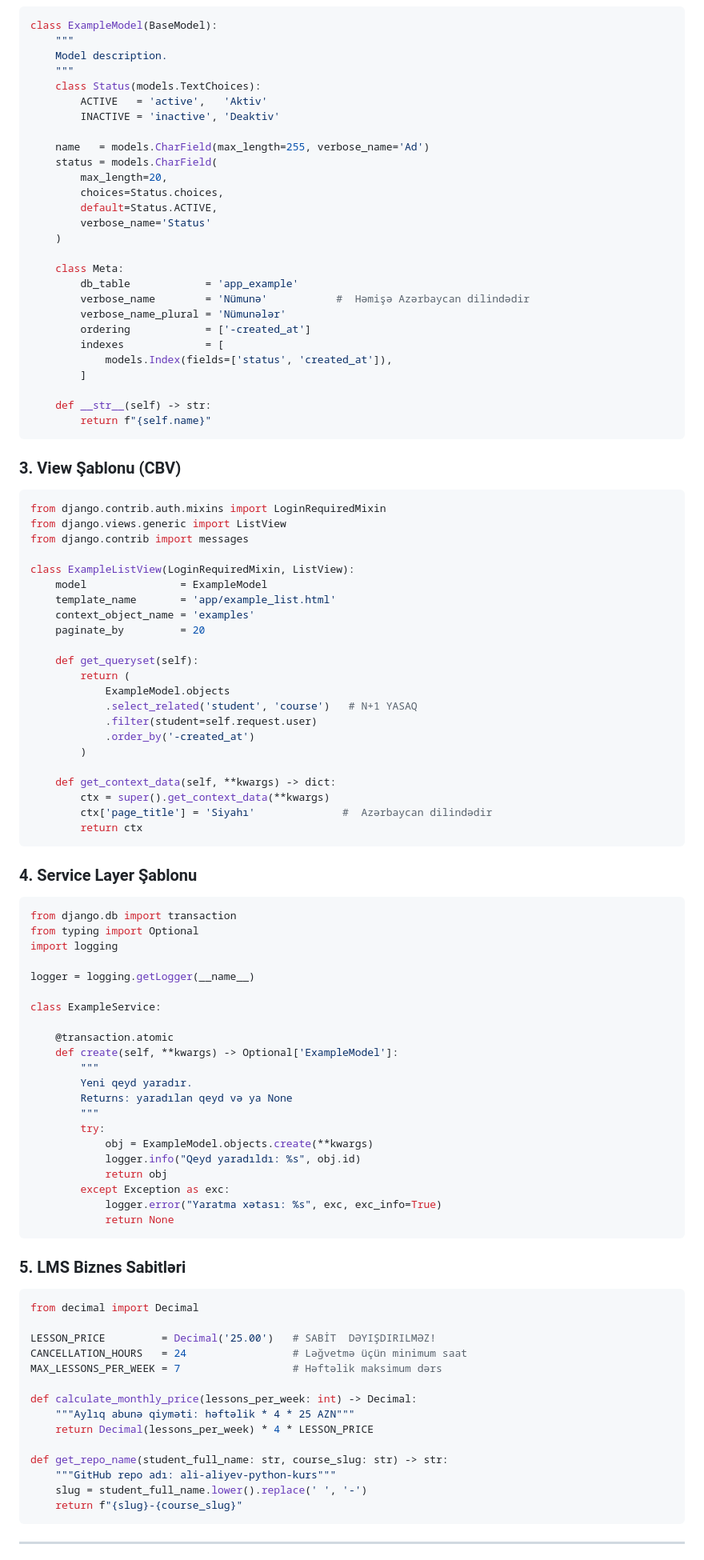
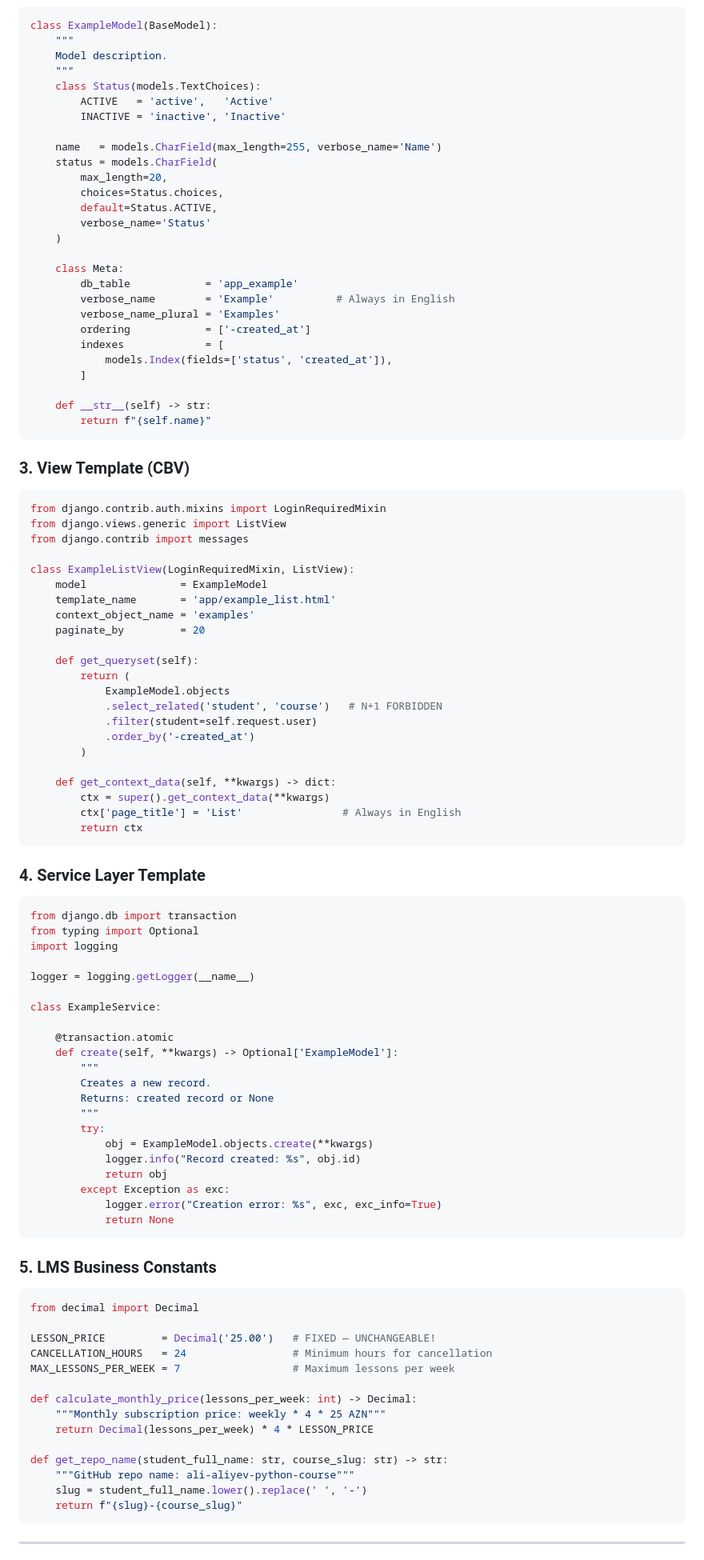
Before and after one commit to Heyyam0855/CRM, a Markdown page: .claude/agents/django-developer.md, the part around one of its changes. Shown at 80% size. Rendered like a GitHub page.

````diff
--- a/.claude/agents/django-developer.md
+++ b/.claude/agents/django-developer.md
@@ -94,10 +94,10 @@ class ExampleModel(BaseModel):
     Model description.
     """
     class Status(models.TextChoices):
-        ACTIVE   = 'active',   'Aktiv'
-        INACTIVE = 'inactive', 'Deaktiv'
+        ACTIVE   = 'active',   'Active'
+        INACTIVE = 'inactive', 'Inactive'
 
-    name   = models.CharField(max_length=255, verbose_name='Ad')
+    name   = models.CharField(max_length=255, verbose_name='Name')
     status = models.CharField(
         max_length=20,
         choices=Status.choices,
@@ -107,8 +107,8 @@ class ExampleModel(BaseModel):
 
     class Meta:
         db_table            = 'app_example'
-        verbose_name        = 'Nümunə'           #  Həmişə Azərbaycan dilindədir
-        verbose_name_plural = 'Nümunələr'
+        verbose_name        = 'Example'          # Always in English
+        verbose_name_plural = 'Examples'
         ordering            = ['-created_at']
         indexes             = [
             models.Index(fields=['status', 'created_at']),
@@ -118,7 +118,7 @@ class ExampleModel(BaseModel):
         return f"{self.name}"
 ```
 
-### 3. View Şablonu (CBV)
+### 3. View Template (CBV)
 
 ```python
 from django.contrib.auth.mixins import LoginRequiredMixin
@@ -134,18 +134,18 @@ class ExampleListView(LoginRequiredMixin, ListView):
     def get_queryset(self):
         return (
             ExampleModel.objects
-            .select_related('student', 'course')   # N+1 YASAQ
+            .select_related('student', 'course')   # N+1 FORBIDDEN
             .filter(student=self.request.user)
             .order_by('-created_at')
         )
 
     def get_context_data(self, **kwargs) -> dict:
         ctx = super().get_context_data(**kwargs)
-        ctx['page_title'] = 'Siyahı'              #  Azərbaycan dilindədir
+        ctx['page_title'] = 'List'                # Always in English
         return ctx
 ```
 
-### 4. Service Layer Şablonu
+### 4. Service Layer Template
 
 ```python
 from django.db import transaction
@@ -159,33 +159,33 @@ class ExampleService:
     @transaction.atomic
     def create(self, **kwargs) -> Optional['ExampleModel']:
         """
-        Yeni qeyd yaradır.
-        Returns: yaradılan qeyd və ya None
+        Creates a new record.
+        Returns: created record or None
         """
         try:
             obj = ExampleModel.objects.create(**kwargs)
-            logger.info("Qeyd yaradıldı: %s", obj.id)
+            logger.info("Record created: %s", obj.id)
             return obj
         except Exception as exc:
-            logger.error("Yaratma xətası: %s", exc, exc_info=True)
+            logger.error("Creation error: %s", exc, exc_info=True)
             return None
 ```
 
-### 5. LMS Biznes Sabitləri
+### 5. LMS Business Constants
 
 ```python
 from decimal import Decimal
 
-LESSON_PRICE         = Decimal('25.00')   # SABİT  DƏYIŞDIRILMƏZ!
-CANCELLATION_HOURS   = 24                 # Ləğvetmə üçün minimum saat
-MAX_LESSONS_PER_WEEK = 7                  # Həftəlik maksimum dərs
+LESSON_PRICE         = Decimal('25.00')   # FIXED — UNCHANGEABLE!
+CANCELLATION_HOURS   = 24                 # Minimum hours for cancellation
+MAX_LESSONS_PER_WEEK = 7                  # Maximum lessons per week
 
 def calculate_monthly_price(lessons_per_week: int) -> Decimal:
-    """Aylıq abunə qiyməti: həftəlik * 4 * 25 AZN"""
+    """Monthly subscription price: weekly * 4 * 25 AZN"""
     return Decimal(lessons_per_week) * 4 * LESSON_PRICE
 
 def get_repo_name(student_full_name: str, course_slug: str) -> str:
-    """GitHub repo adı: ali-aliyev-python-kurs"""
+    """GitHub repo name: ali-aliyev-python-course"""
     slug = student_full_name.lower().replace(' ', '-')
     return f"{slug}-{course_slug}"
 ```
````
Also changed, not shown: other parts of .claude/agents/django-developer.md (+62 -62 lines).
